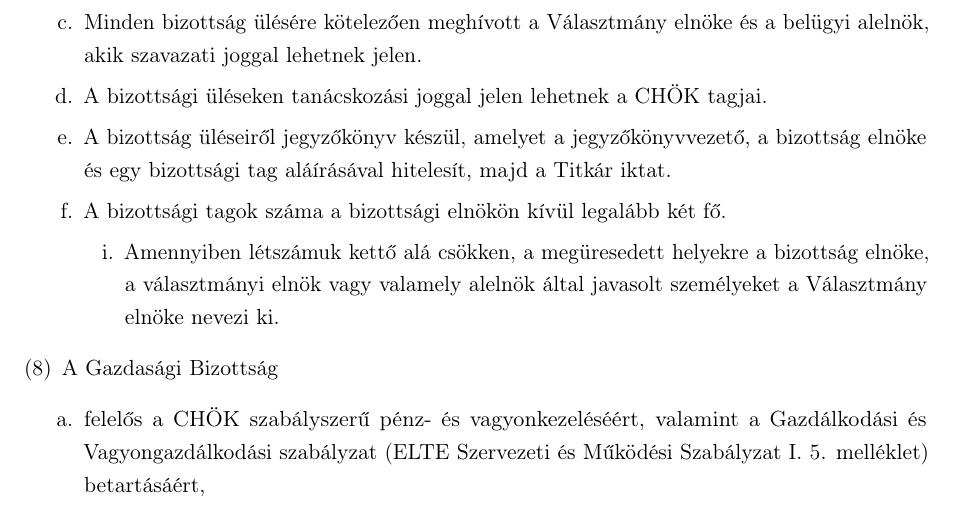
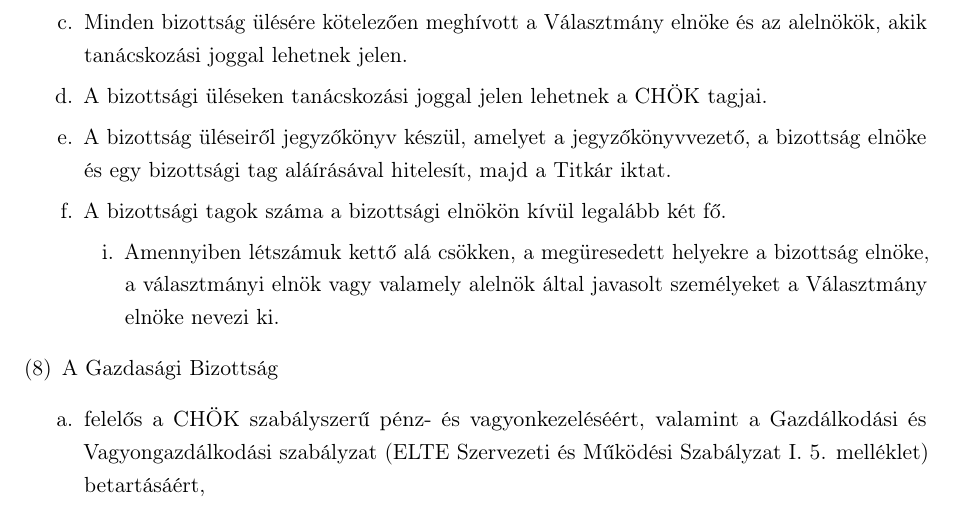
Before and after one commit to Pumy3/szabalyzatok, a LaTeX book (CHOK/chok.tex): part of page 8 of 13, cut so that both start at the same text. Compiled offline with pdfLaTeX.

Commit message:
Elfogadott szabalyzat. Kozgyules 2018.09.20.

```diff
--- a/CHOK/chok.tex
+++ b/CHOK/chok.tex
@@ -228,7 +228,7 @@ Az Eötvös Loránd Tudományegyetem (továbbiakban ELTE) Eötvös József Colle
 		\begin{enumerate}
 		\item A bizottságok a 8. § (8) – (14) pontban meghatározott feladatukat ellátják.
 		\item A bizottsági üléseken mandátummal rendelkezik a bizottság elnöke és a bizottság tagjai, akiket a bizottság elnöke vagy valamely alelnök vagy az elnök javaslatára a Választmány elnöke nevez ki.
-		\item Minden bizottság ülésére kötelezően meghívott a Választmány elnöke és a belügyi alelnök, akik szavazati joggal lehetnek jelen.
+		\item Minden bizottság ülésére kötelezően meghívott a Választmány elnöke és az alelnökök, akik tanácskozási joggal lehetnek jelen.
 		\item A bizottsági üléseken tanácskozási joggal jelen lehetnek a CHÖK tagjai.
 		\item A bizottság üléseiről jegyzőkönyv készül, amelyet a jegyzőkönyvvezető, a bizottság elnöke és egy bizottsági tag aláírásával hitelesít, majd a Titkár iktat.
 		\item A bizottsági tagok száma a bizottsági elnökön kívül legalább két fő.
```
